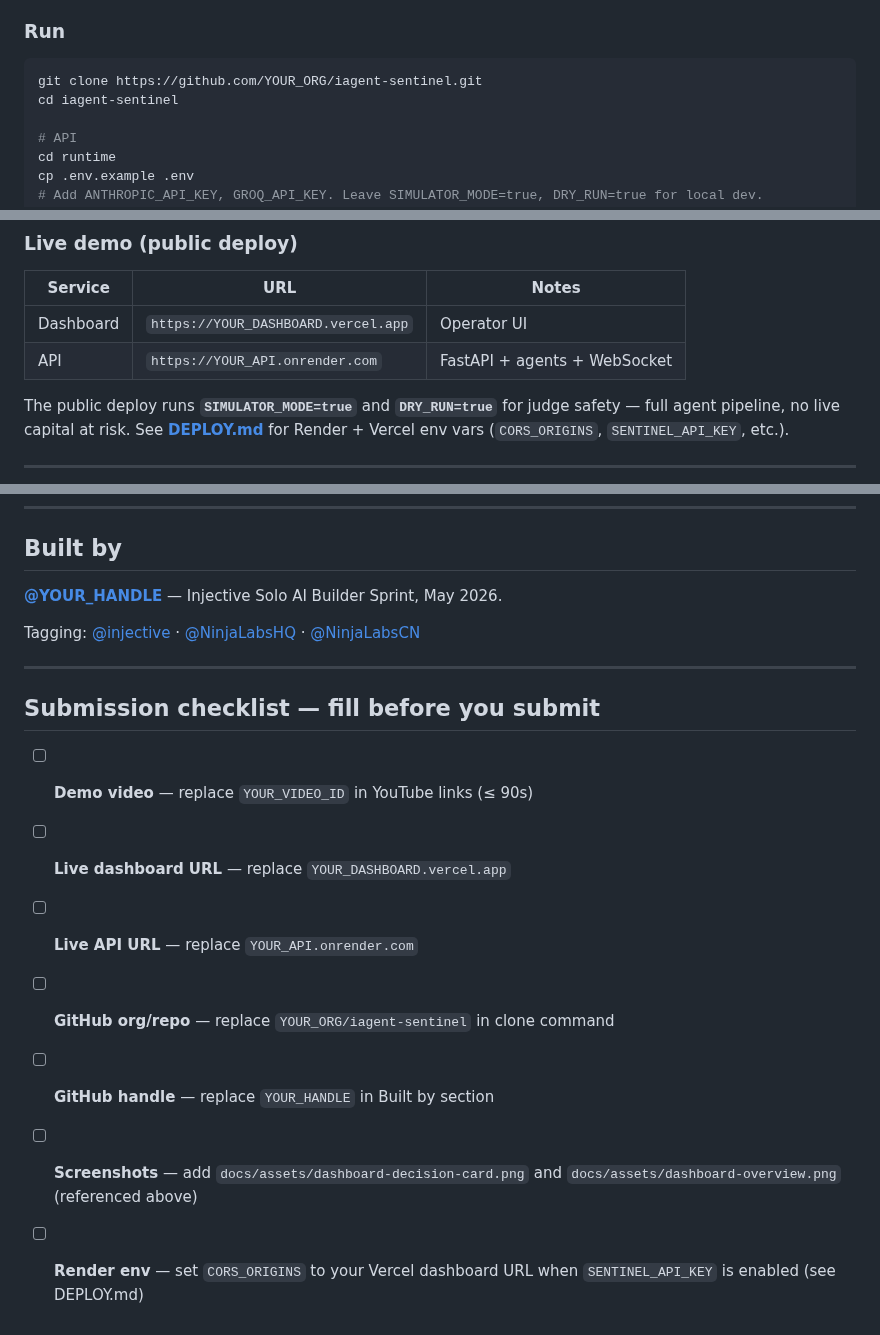
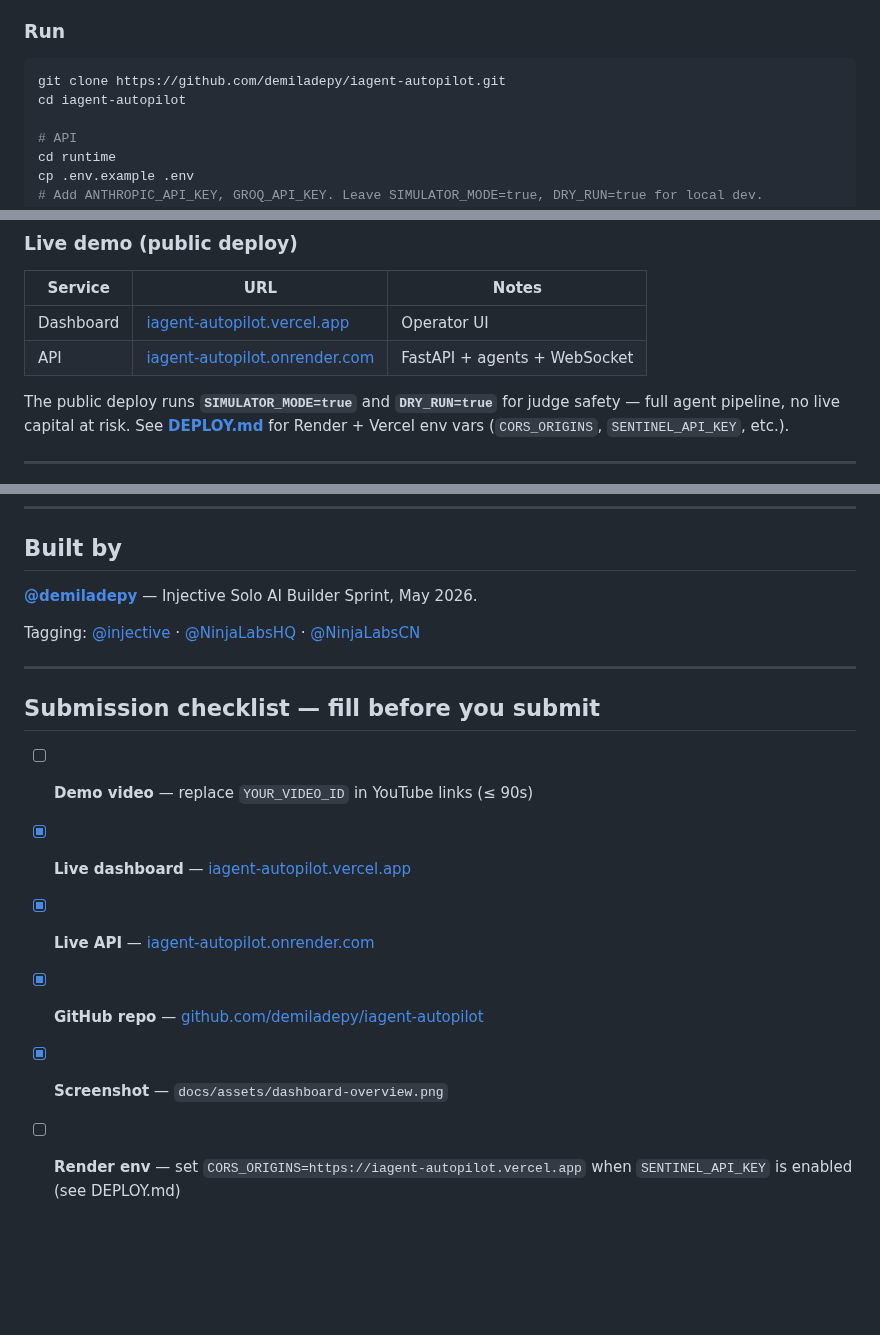
Before and after one commit to Demiladepy/iagent-autopilot, a Markdown page: README.md, 3 parts joined by grey strips. Rendered like a GitHub page; blank space fills up the shorter version.

````diff
--- a/README.md
+++ b/README.md
@@ -122,8 +120,8 @@ The pairing that proves the thesis: **Risk rejects bad judgment** *and* **Execut
 ### Run
 
 ```bash
-git clone https://github.com/YOUR_ORG/iagent-sentinel.git
-cd iagent-sentinel
+git clone https://github.com/demiladepy/iagent-autopilot.git
+cd iagent-autopilot
 
 # API
 cd runtime
@@ -145,8 +143,8 @@ Open [http://localhost:3000](http://localhost:3000) · API docs [http://localhos
 
 | Service | URL | Notes |
 |---|---|---|
-| Dashboard | `https://YOUR_DASHBOARD.vercel.app` | Operator UI |
-| API | `https://YOUR_API.onrender.com` | FastAPI + agents + WebSocket |
+| Dashboard | [iagent-autopilot.vercel.app](https://iagent-autopilot.vercel.app) | Operator UI |
+| API | [iagent-autopilot.onrender.com](https://iagent-autopilot.onrender.com) | FastAPI + agents + WebSocket |
 
 The public deploy runs **`SIMULATOR_MODE=true`** and **`DRY_RUN=true`** for judge safety — full agent pipeline, no live capital at risk. See **[DEPLOY.md](DEPLOY.md)** for Render + Vercel env vars (`CORS_ORIGINS`, `SENTINEL_API_KEY`, etc.).
 
@@ -240,7 +238,7 @@ MIT. See [LICENSE](LICENSE) if present, or MIT terms apply to this repository.
 
 ## Built by
 
-**[@YOUR_HANDLE](https://github.com/YOUR_HANDLE)** — Injective Solo AI Builder Sprint, May 2026.
+**[@demiladepy](https://github.com/demiladepy)** — Injective Solo AI Builder Sprint, May 2026.
 
 Tagging: [@injective](https://x.com/injective) · [@NinjaLabsHQ](https://x.com/NinjaLabsHQ) · [@NinjaLabsCN](https://x.com/NinjaLabsCN)
 
@@ -249,9 +247,8 @@ Tagging: [@injective](https://x.com/injective) · [@NinjaLabsHQ](https://x.com/N
 ## Submission checklist — fill before you submit
 
 - [ ] **Demo video** — replace `YOUR_VIDEO_ID` in YouTube links (≤ 90s)
-- [ ] **Live dashboard URL** — replace `YOUR_DASHBOARD.vercel.app`
-- [ ] **Live API URL** — replace `YOUR_API.onrender.com`
-- [ ] **GitHub org/repo** — replace `YOUR_ORG/iagent-sentinel` in clone command
-- [ ] **GitHub handle** — replace `YOUR_HANDLE` in Built by section
-- [ ] **Screenshots** — add `docs/assets/dashboard-decision-card.png` and `docs/assets/dashboard-overview.png` (referenced above)
-- [ ] **Render env** — set `CORS_ORIGINS` to your Vercel dashboard URL when `SENTINEL_API_KEY` is enabled (see DEPLOY.md)
+- [x] **Live dashboard** — [iagent-autopilot.vercel.app](https://iagent-autopilot.vercel.app)
+- [x] **Live API** — [iagent-autopilot.onrender.com](https://iagent-autopilot.onrender.com)
+- [x] **GitHub repo** — [github.com/demiladepy/iagent-autopilot](https://github.com/demiladepy/iagent-autopilot)
+- [x] **Screenshot** — `docs/assets/dashboard-overview.png`
+- [ ] **Render env** — set `CORS_ORIGINS=https://iagent-autopilot.vercel.app` when `SENTINEL_API_KEY` is enabled (see DEPLOY.md)
````
Also changed, not shown: other parts of README.md (+7 -9 lines), docs/assets/dashboard-overview.png (added).
